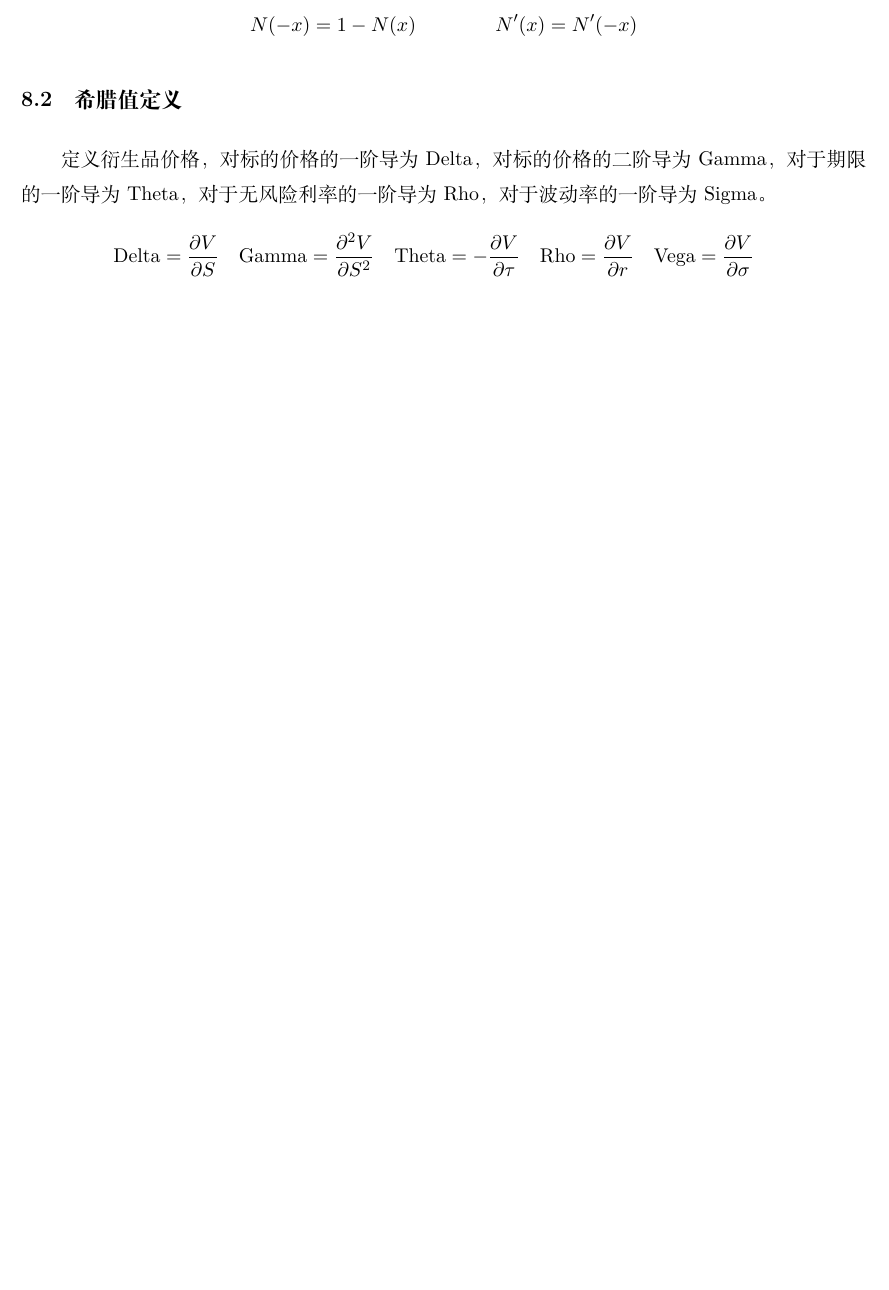
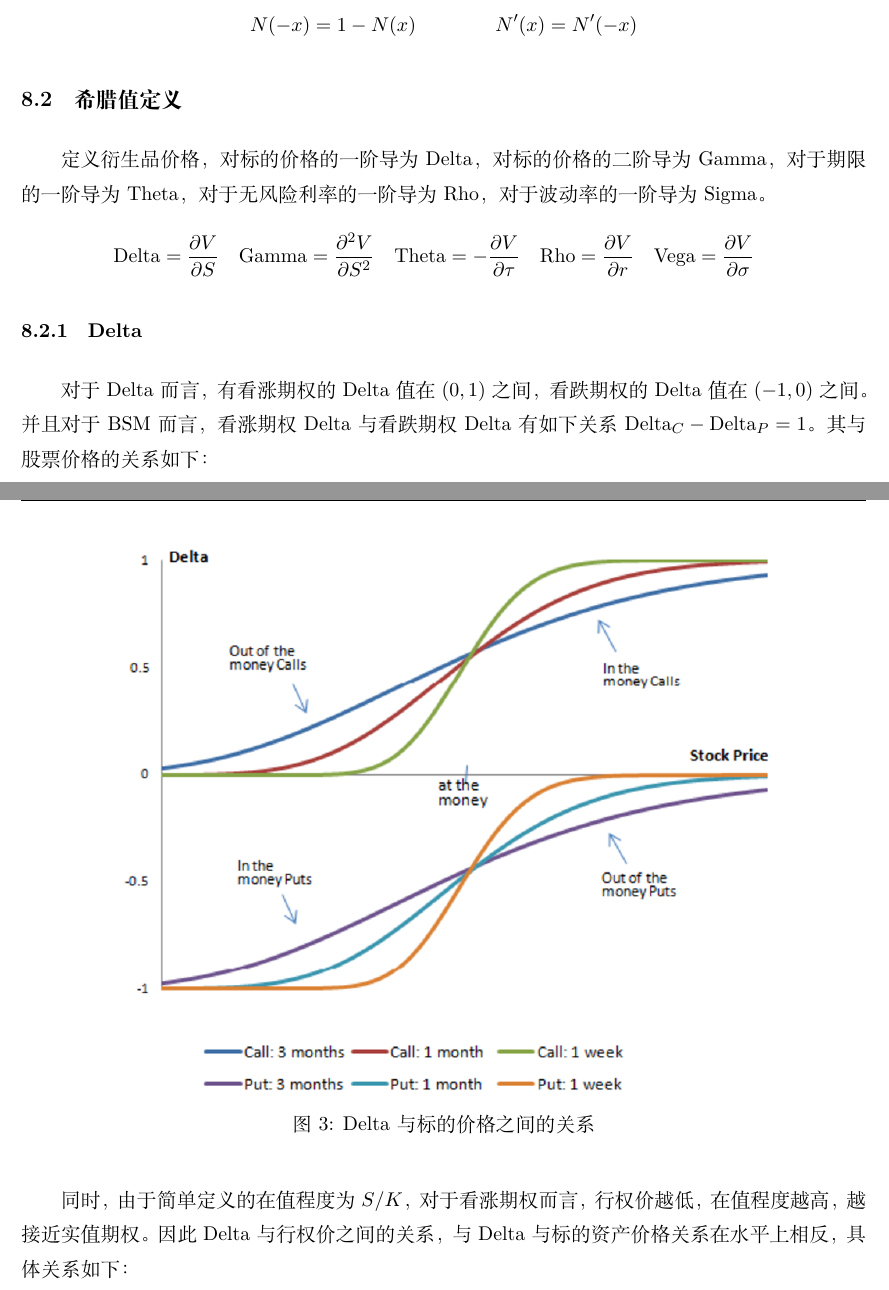
Before and after one commit to danielyang1009/latex-notes, a LaTeX document (stochastic_calculus/stochastic_calculus.tex): part of page 34 of 92 before the commit and two parts of pages 34 and 35 of 93 after it, the two joined at a grey line, cut so that both start at the same text, the shorter picture padded with empty space. Compiled offline with XeLaTeX.

Commit message:
add delta figures

```diff
--- a/stochastic_calculus/stochastic_calculus.tex
+++ b/stochastic_calculus/stochastic_calculus.tex
@@ -945,3 +945,14 @@ BSM定价公式的核心价值在于它构建了量化数学模型，以此可
     \text{Vega} = \frac{\partial V}{\partial\sigma} \quad
 \end{equation*}
 
+\subsubsection{Delta}
+
+对于Delta而言，有看涨期权的Delta值在$(0,1)$之间，看跌期权的Delta值在$(-1,0)$之间。并且对于BSM而言，看涨期权Delta与看跌期权Delta有如下关系$\text{Delta}_C - \text{Delta}_P = 1$。其与股票价格的关系如下：
+\begin{figure}[H]
+    \centering
+    \includegraphics[width=0.8\textwidth]{fig/delta-stockprice.png}
+    \caption{Delta与标的价格之间的关系}
+    \label{fig:delta-stockprice}
+\end{figure}
+
+同时，由于简单定义的在值程度为$S/K$，对于看涨期权而言，行权价越低，在值程度越高，越接近实值期权。因此Delta与行权价之间的关系，与Delta与标的资产价格关系在水平上相反，具体关系如下：
@@ -948,3 +963,6 @@ BSM定价公式的核心价值在于它构建了量化数学模型，以此可
+    \label{fig:delta-strike}
+\end{figure}
+
 \subsection{Black模型}
 
 对于Black期权模型，其公允价值（Fair value）应有：
```
Also changed, not shown: stochastic_calculus/fig/delta-stockprice.png (added), stochastic_calculus/fig/delta-strike.png (added), stochastic_calculus/stochastic_calculus.pdf, stochastic_calculus/stochastic_calculus.tex (15 more changed lines).
